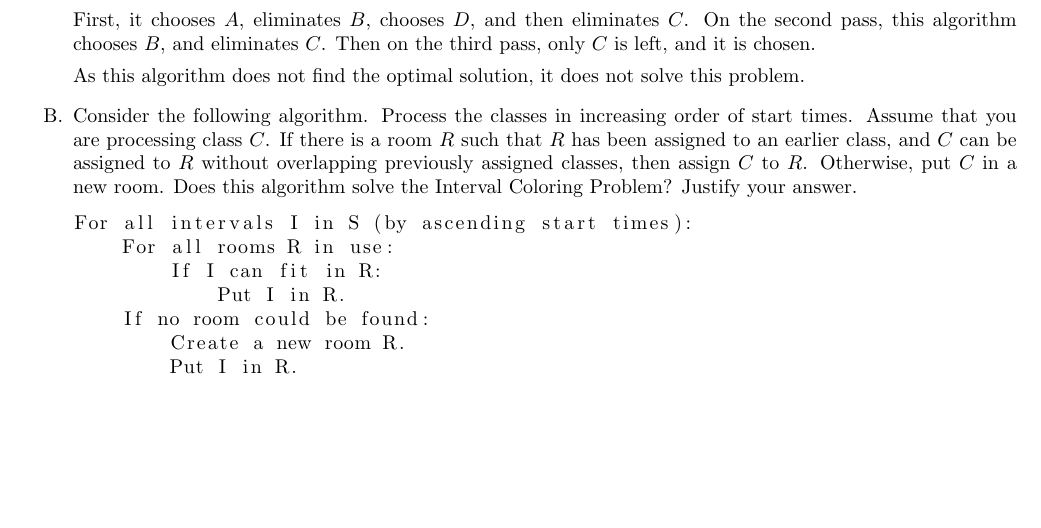
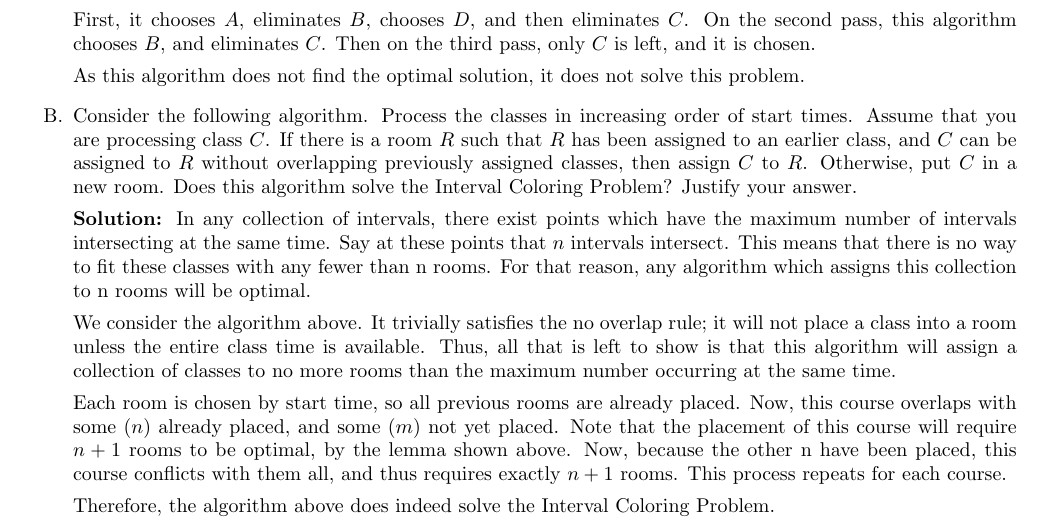
Before and after one commit to iggy14750/algos1510, a LaTeX problem sheet (assignment2/a2.tex): part of page 2 of 2, cut so that both start at the same text, the shorter picture padded with empty space. Compiled offline with pdfLaTeX.

Commit message:
a2 done(?)

```diff
--- a/assignment2/a2.tex
+++ b/assignment2/a2.tex
@@ -99,16 +99,26 @@
         \item Consider the following algorithm. Process the classes in increasing order of start times. Assume that you are processing class $C$. If there is a room $R$ such that $R$ has been assigned to an earlier class, and $C$ can be assigned to $R$ without overlapping previously assigned classes, then assign $C$ to $R$. Otherwise, put $C$ in a new room. Does this algorithm solve the Interval Coloring Problem?
         Justify your answer.
 
+        \soln In any collection of intervals, there exist points which have the maximum number of intervals intersecting at the same time.
+	Say at these points that $n$ intervals intersect.
+	This means that there is no way to fit these classes with any fewer than n rooms.
+	For that reason, any algorithm which assigns this collection to n rooms will be optimal.
 
-        \begin{lstlisting}
-For all intervals I in S (by ascending start times):
-    For all rooms R in use:
-        If I can fit in R:
-            Put I in R.
-    If no room could be found:
-        Create a new room R.
-        Put I in R.
-        \end{lstlisting}
+	We consider the algorithm above.
+	It trivially satisfies the no overlap rule; it will not place a class into a room unless the entire class time is available.
+	Thus, all that is left to show is that this algorithm will assign a collection of classes to no more rooms than the maximum number occurring at the same time.
+
+	Each room is chosen by start time, so all previous rooms are already placed.
+	Now, this course overlaps with some ($n$) already placed, and some ($m$) not yet placed.
+	Note that the placement of this course will require $n+1$ rooms to be optimal, by the lemma shown above.
+	Now, because the other n have been placed, this course conflicts with them all, and thus requires exactly $n+1$ rooms.
+	This process repeats for each course.
+
+	Therefore, the algorithm above does indeed solve the Interval Coloring Problem.
+
+
+
+
     \end{enumerate}
 
 \end{document}
```
